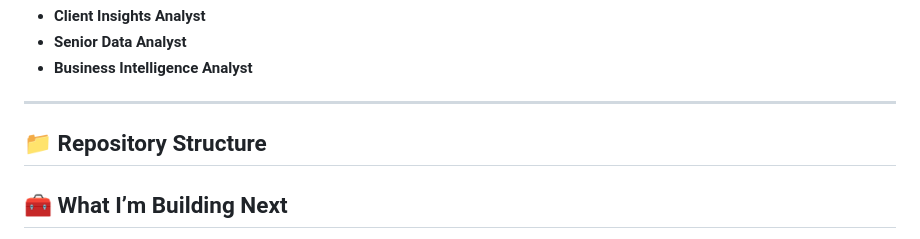
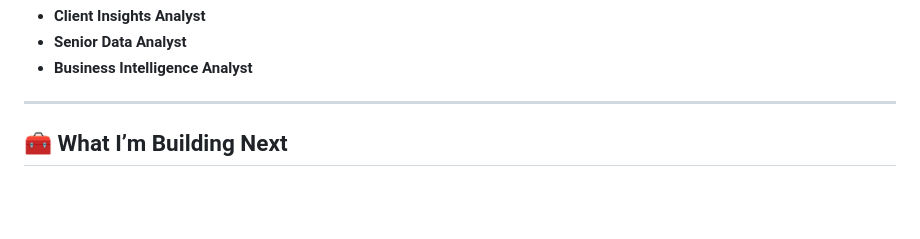
Before and after one commit to yisaajibola101-hub/YisaAjibola, a Markdown page: README.md, the part around the change. Drawn GitHub-style; blank space fills up the shorter version.

```diff
--- a/README.md
+++ b/README.md
@@ -178,7 +178,6 @@ The structure and insights align with expectations for:
 
 ---
 
-## 📁 Repository Structure
 
 
 ## 🧰 What I’m Building Next
```
